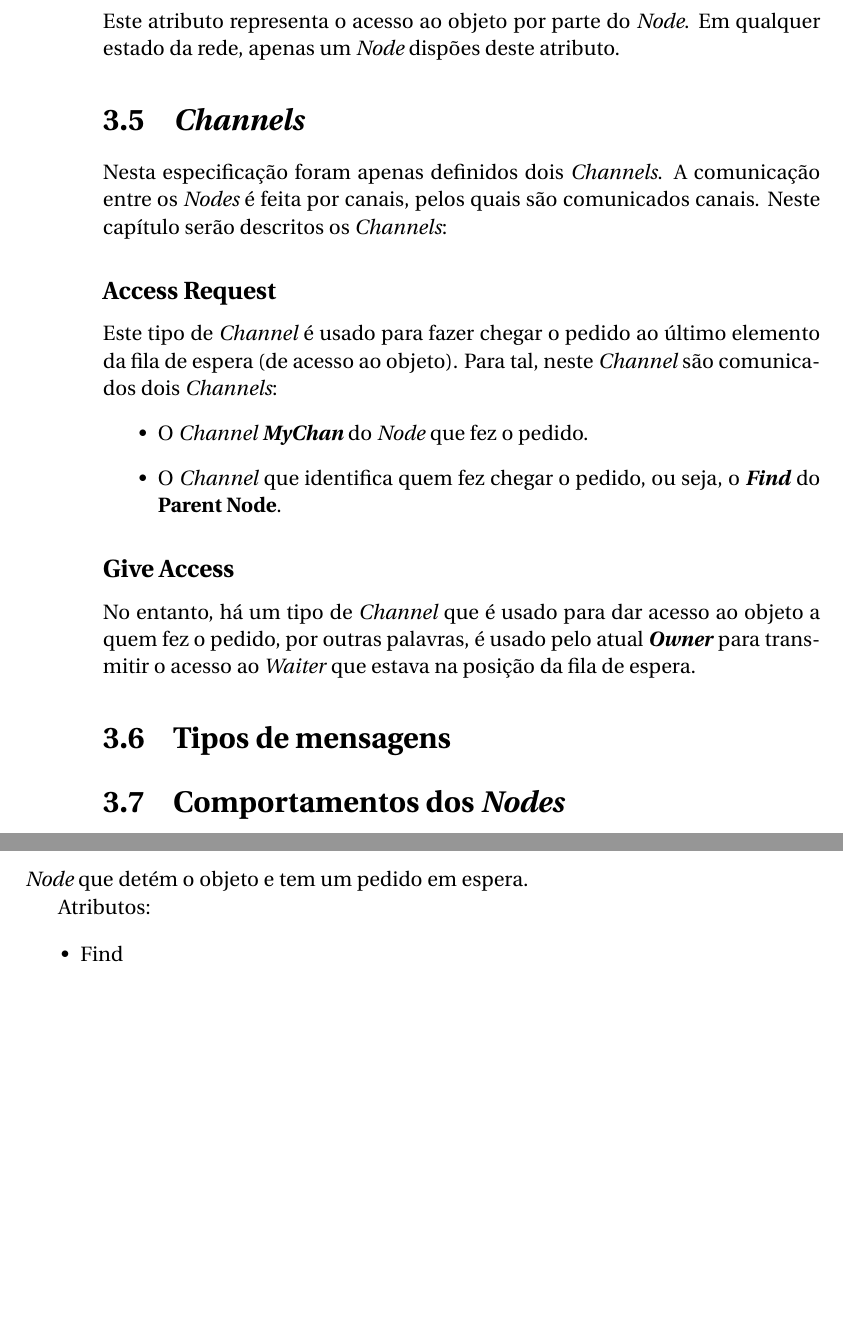
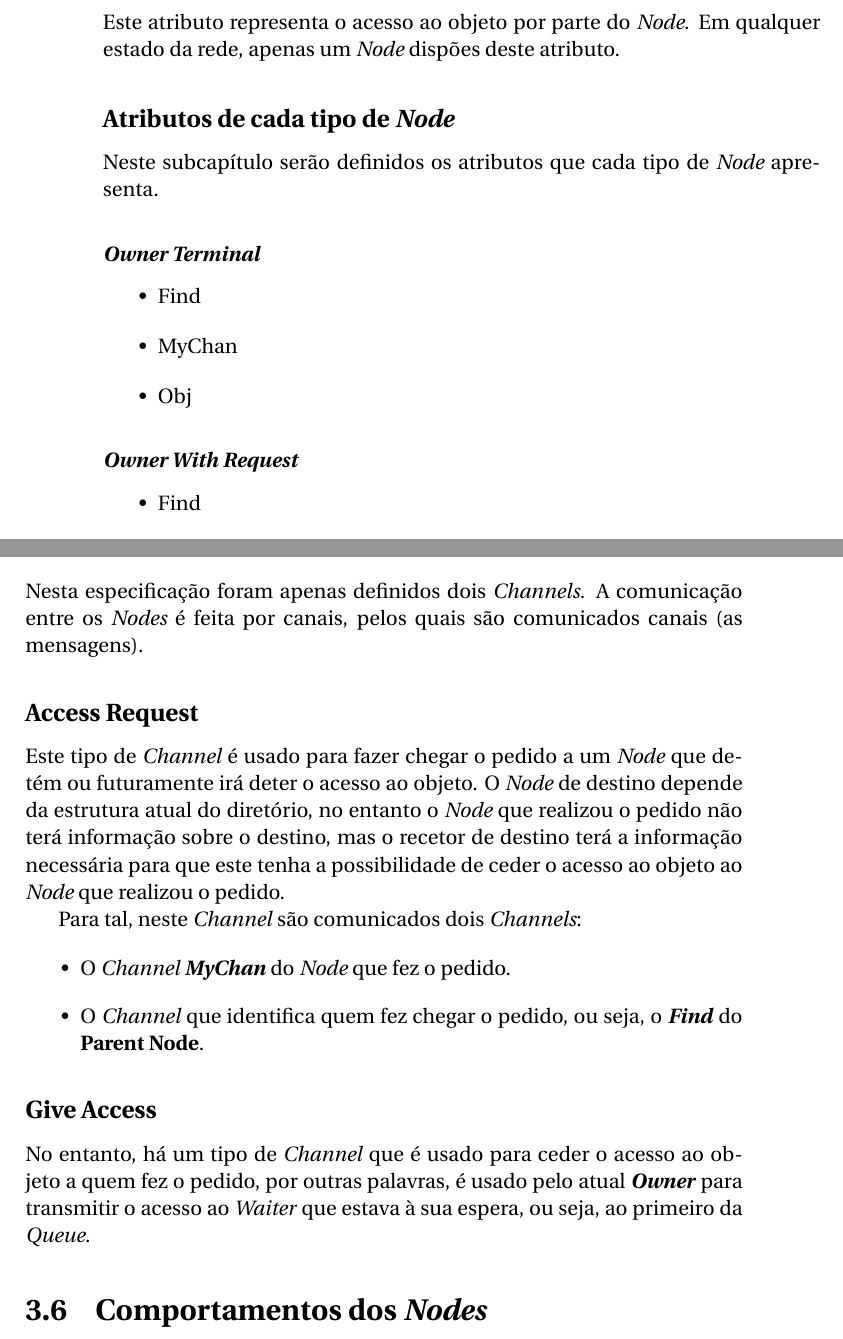
Before and after one commit to Gabulhas/projeto-relatorio, a LaTeX book (relatorio-projeto.tex, which reads especificacao.tex): two parts of pages 23 and 24 of 67, joined at a grey line, cut so that both start at the same text, the shorter picture padded with empty space. The pictures show the PDF file relatorio-projeto.pdf that the author committed with the source.

Commit message:
especificaçao acabada

```diff
--- a/especificacao.tex
+++ b/especificacao.tex
@@ -132,5 +132,8 @@ Este atributo representa a ligação do \emph{Node} para o ``Find'' de um outro
     Em qualquer estado da rede, apenas um \emph{Node} dispões deste atributo.
 
 
+\subsection*{Atributos de cada tipo de \emph{Node}}
+Neste subcapítulo serão definidos os atributos que cada tipo de \emph{Node} apresenta.
 
-\section{\emph{Channels}}
+
+\subsubsection*{\emph{Owner Terminal}}
@@ -136,0 +144,4 @@ Este atributo representa a ligação do \emph{Node} para o ``Find'' de um outro
+    \item Obj
+\end{itemize}
+\subsubsection*{\emph{Owner With Request}}
+\begin{itemize}
@@ -139,19 +177,18 @@ Nesta especificação foram apenas definidos dois \emph{Channels}. A comunicaç
-Neste capítulo serão descritos os \emph{Channels}:
+Nesta especificação foram apenas definidos dois \emph{Channels}. A comunicação entre os \emph{Nodes} é feita por canais, pelos quais são comunicados canais (as mensagens).
 
 
 \subsection*{Access Request}
-Este tipo de \emph{Channel} é usado para fazer chegar o pedido ao último elemento da fila de espera (de acesso ao objeto).
+Este tipo de \emph{Channel} é usado para fazer chegar o pedido a um \emph{Node} que detém ou futuramente irá deter o acesso ao objeto. O \emph{Node} de destino depende da estrutura atual do diretório, no entanto o \emph{Node} que realizou o pedido não terá informação sobre o destino, mas o recetor de destino terá a informação necessária para que este tenha a possibilidade de ceder o acesso ao objeto ao \emph{Node} que realizou o pedido.
+
 Para tal, neste \emph{Channel} são comunicados dois \emph{Channels}:
-\begin{itemize}
-    \item O \emph{Channel \textbf{MyChan}} do \emph{Node} que fez o pedido.
+\begin{itemize} \item O \emph{Channel \textbf{MyChan}} do \emph{Node} que fez o pedido.
     \item O \emph{Channel} que identifica quem fez chegar o pedido, ou seja, o \emph{\textbf{Find}} do \textbf{Parent Node}.
 \end{itemize}
 
 
 \subsection*{Give Access}
-No entanto, há um tipo de \emph{Channel} que é usado para dar acesso ao objeto a quem fez o pedido, por outras palavras, é usado pelo atual \emph{\textbf{Owner}} para transmitir o acesso ao \emph{Waiter} que estava na posição da fila de espera.
+No entanto, há um tipo de \emph{Channel} que é usado para ceder o acesso ao objeto a quem fez o pedido, por outras palavras, é usado pelo atual \emph{\textbf{Owner}} para transmitir o acesso ao \emph{Waiter} que estava à sua espera, ou seja, ao primeiro da \emph{Queue}.
 
-\section{Tipos de mensagens}
 
 
 \section{Comportamentos dos \emph{Nodes}}
@@ -159,9 +199,2 @@ No entanto, há um tipo de \emph{Channel} que é usado para dar acesso ao objeto
 \subsection*{\emph{Owner Terminal}}
 \label{especificacao:nodes:owner_terminal}
-
-
-\emph{Node} que detém o objeto e não tem pedido em espera.
-
-Atributos:
-\begin{itemize}
-    \item Find
@@ -190,8 +220,3 @@ O \emph{Node} sofre a transformação \textbf{OwnerWithRequest(Find, MyChan, Obj
 %-------------------------
 \subsection*{\emph{Owner With Request}}
 \label{especificacao:nodes:owner_with_request}
-
-\emph{Node} que detém o objeto e tem um pedido em espera.
-
-Atributos:
-\begin{itemize}
@@ -232,7 +251,3 @@ mantém o \emph{Find}, o \emph{MyChan} e o \emph{Link}.
 \subsection*{\emph{Idle}}
 \label{especificacao:nodes:idle}
 
-\emph{Node} não detém o objeto, não tem pedidos em espera e nem fez qualquer pedido.
-
-Atributos:
-\begin{itemize}
@@ -263,6 +274,3 @@ Como fez um pedido, este transforma-se em \emph{\textbf{Waiter Terminal}}, e dei
 \subsection*{\emph{Waiter Terminal}}
 \label{especificacao:nodes:waiter_terminal}
 
-\emph{Node} aguarda pelo acesso ao objeto.
-
-Atributos:
@@ -298,8 +302,3 @@ Como o \emph{Node} é detentor do objeto, deixam de existir ligações a partir
 \subsection*{\emph{Waiter With Request}}
 \label{especificacao:nodes:waiter_with_request}
 
-\emph{Node} aguarda pelo acesso ao objeto e tem um pedido em espera.
-
-
-Atributos:
-\begin{itemize}
```
Also changed, not shown: implementacao.tex (+5 -8 lines), motivacao.tex (+2 -3 lines), relatorio-projeto.pdf, especificacao.tex (64 more changed lines), 10 other files.
